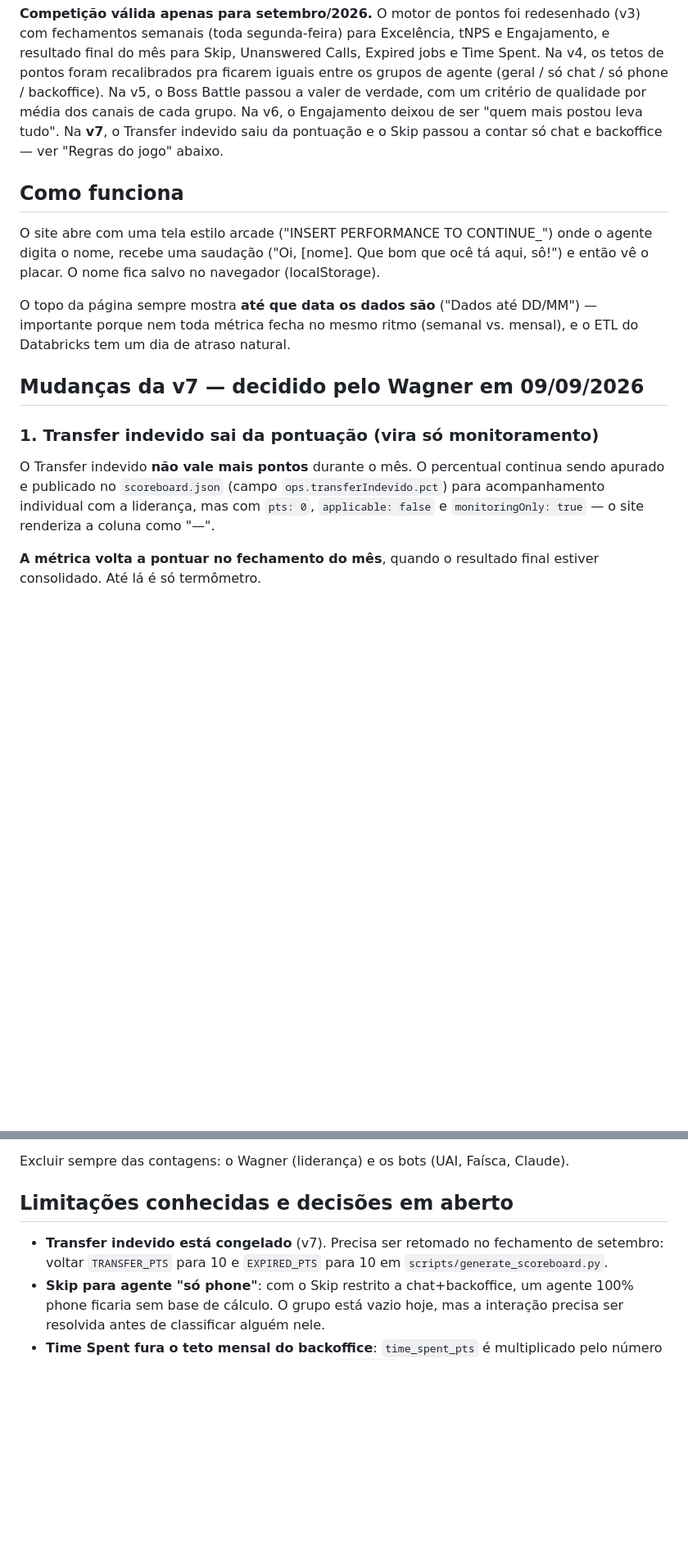
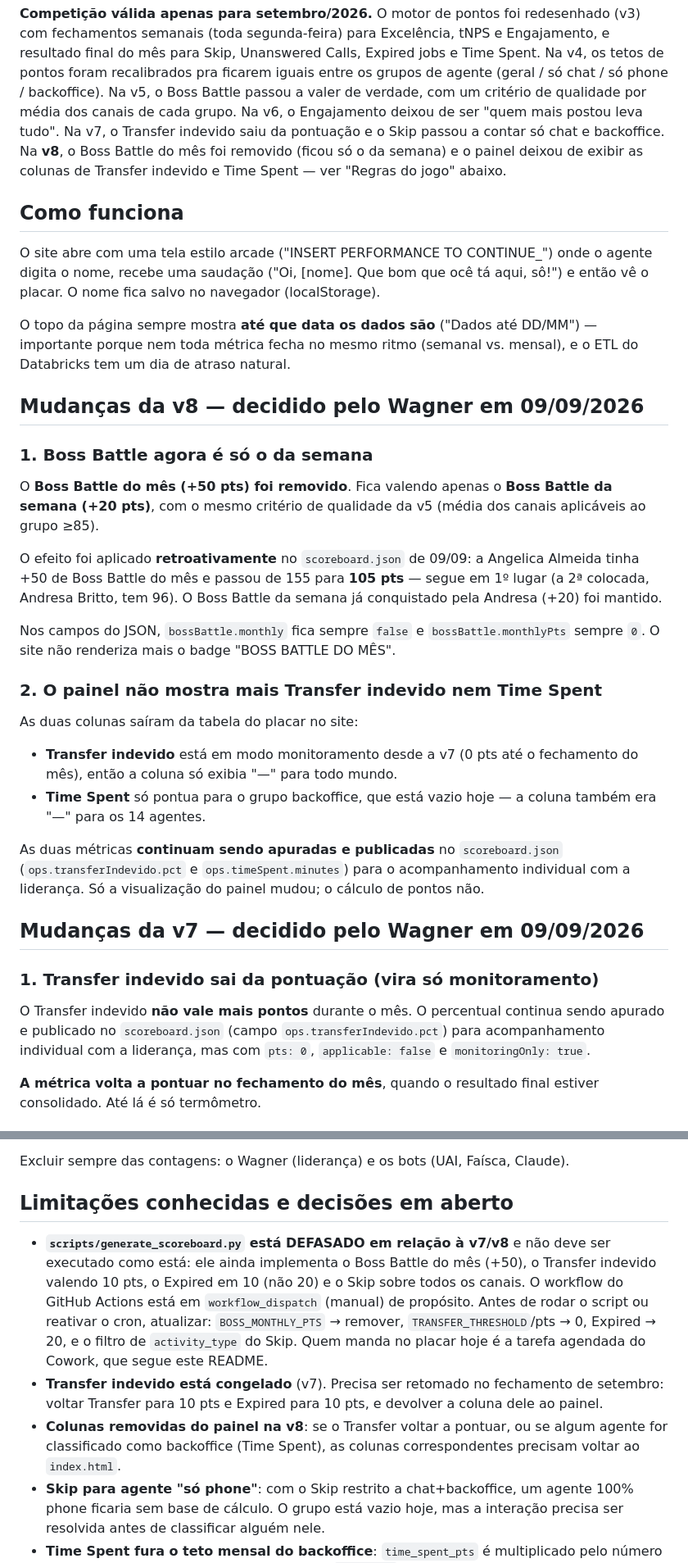
Before and after one commit to wagnerhssantos/wags-checkpoints-arcade, a Markdown page: README.md, 2 parts joined by grey strips. Shown at 82% size. Rendered like a GitHub page; blank space fills up the shorter version.

Commit message:
v8: Boss Battle so semanal + painel sem Transfer e Time Spent

```diff
--- a/README.md
+++ b/README.md
@@ -9,8 +9,9 @@ do mês para Skip, Unanswered Calls, Expired jobs e Time Spent. Na v4, os tetos
 de pontos foram recalibrados pra ficarem iguais entre os grupos de agente (geral / só chat / só
 phone / backoffice). Na v5, o Boss Battle passou a valer de verdade, com um critério de qualidade
 por média dos canais de cada grupo. Na v6, o Engajamento deixou de ser "quem mais postou leva
-tudo". Na **v7**, o Transfer indevido saiu da pontuação e o Skip passou a contar só chat e
-backoffice — ver "Regras do jogo" abaixo.
+tudo". Na v7, o Transfer indevido saiu da pontuação e o Skip passou a contar só chat e
+backoffice. Na **v8**, o Boss Battle do mês foi removido (ficou só o da semana) e o painel deixou
+de exibir as colunas de Transfer indevido e Time Spent — ver "Regras do jogo" abaixo.
 
 ## Como funciona
 
@@ -22,14 +23,40 @@ O topo da página sempre mostra **até que data os dados são** ("Dados até DD/
 porque nem toda métrica fecha no mesmo ritmo (semanal vs. mensal), e o ETL do Databricks tem um
 dia de atraso natural.
 
+## Mudanças da v8 — decidido pelo Wagner em 09/09/2026
+
+### 1. Boss Battle agora é só o da semana
+
+O **Boss Battle do mês (+50 pts) foi removido**. Fica valendo apenas o **Boss Battle da semana
+(+20 pts)**, com o mesmo critério de qualidade da v5 (média dos canais aplicáveis ao grupo ≥85).
+
+O efeito foi aplicado **retroativamente** no `scoreboard.json` de 09/09: a Angelica Almeida tinha
++50 de Boss Battle do mês e passou de 155 para **105 pts** — segue em 1º lugar (a 2ª colocada,
+Andresa Britto, tem 96). O Boss Battle da semana já conquistado pela Andresa (+20) foi mantido.
+
+Nos campos do JSON, `bossBattle.monthly` fica sempre `false` e `bossBattle.monthlyPts` sempre `0`.
+O site não renderiza mais o badge "BOSS BATTLE DO MÊS".
+
+### 2. O painel não mostra mais Transfer indevido nem Time Spent
+
+As duas colunas saíram da tabela do placar no site:
+
+- **Transfer indevido** está em modo monitoramento desde a v7 (0 pts até o fechamento do mês), então
+  a coluna só exibia "—" para todo mundo.
+- **Time Spent** só pontua para o grupo backoffice, que está vazio hoje — a coluna também era "—"
+  para os 14 agentes.
+
+As duas métricas **continuam sendo apuradas e publicadas** no `scoreboard.json`
+(`ops.transferIndevido.pct` e `ops.timeSpent.minutes`) para o acompanhamento individual com a
+liderança. Só a visualização do painel mudou; o cálculo de pontos não.
+
 ## Mudanças da v7 — decidido pelo Wagner em 09/09/2026
 
 ### 1. Transfer indevido sai da pontuação (vira só monitoramento)
 
 O Transfer indevido **não vale mais pontos** durante o mês. O percentual continua sendo apurado e
 publicado no `scoreboard.json` (campo `ops.transferIndevido.pct`) para acompanhamento individual
-com a liderança, mas com `pts: 0`, `applicable: false` e `monitoringOnly: true` — o site renderiza
-a coluna como "—".
+com a liderança, mas com `pts: 0`, `applicable: false` e `monitoringOnly: true`.
 
 **A métrica volta a pontuar no fechamento do mês**, quando o resultado final estiver consolidado.
 Até lá é só termômetro.
@@ -172,8 +201,18 @@ Excluir sempre das contagens: o Wagner (liderança) e os bots (UAI, Faísca, Cla
 
 ## Limitações conhecidas e decisões em aberto
 
+- **`scripts/generate_scoreboard.py` está DEFASADO em relação à v7/v8** e não deve ser executado
+  como está: ele ainda implementa o Boss Battle do mês (+50), o Transfer indevido valendo 10 pts, o
+  Expired em 10 (não 20) e o Skip sobre todos os canais. O workflow do GitHub Actions está em
+  `workflow_dispatch` (manual) de propósito. Antes de rodar o script ou reativar o cron, atualizar:
+  `BOSS_MONTHLY_PTS` → remover, `TRANSFER_THRESHOLD`/pts → 0, Expired → 20, e o filtro de
+  `activity_type` do Skip. Quem manda no placar hoje é a tarefa agendada do Cowork, que segue este
+  README.
 - **Transfer indevido está congelado** (v7). Precisa ser retomado no fechamento de setembro: voltar
-  `TRANSFER_PTS` para 10 e `EXPIRED_PTS` para 10 em `scripts/generate_scoreboard.py`.
+  Transfer para 10 pts e Expired para 10 pts, e devolver a coluna dele ao painel.
+- **Colunas removidas do painel na v8**: se o Transfer voltar a pontuar, ou se algum agente for
+  classificado como backoffice (Time Spent), as colunas correspondentes precisam voltar ao
+  `index.html`.
 - **Skip para agente "só phone"**: com o Skip restrito a chat+backoffice, um agente 100% phone
   ficaria sem base de cálculo. O grupo está vazio hoje, mas a interação precisa ser resolvida antes
   de classificar alguém nele.
```
Also changed, not shown: other parts of README.md (+27 -16 lines).
